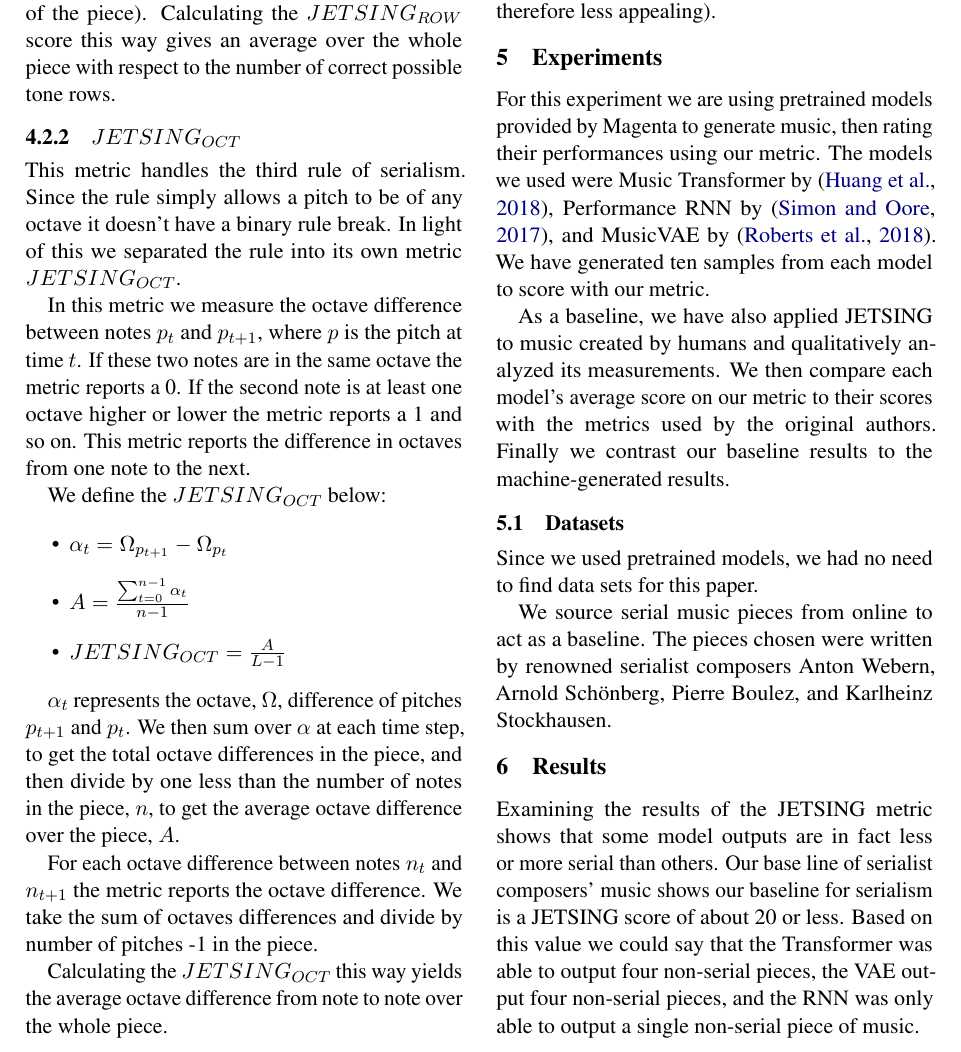
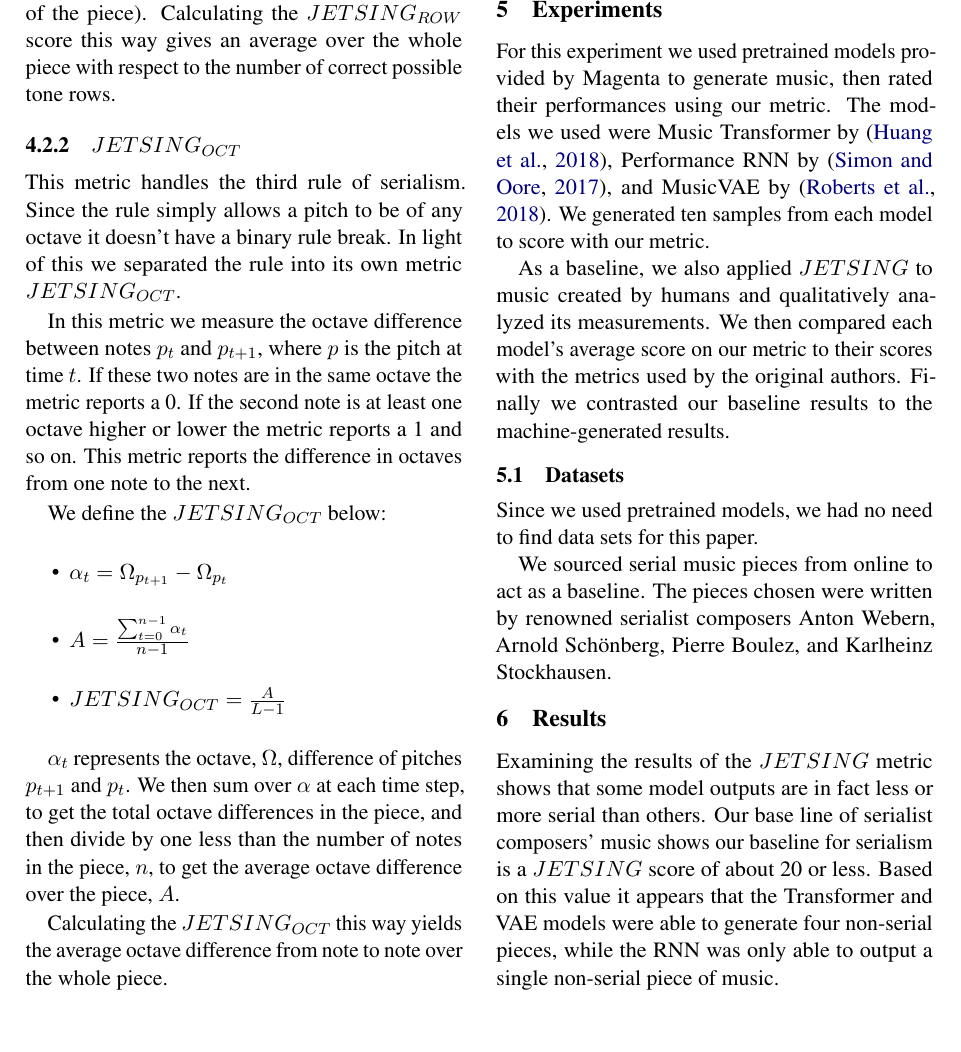
Before and after one commit to TaylorKNoah/NLP-Group-Project-Repo, a LaTeX paper (paper/jetsing.tex): part of page 3 of 5, cut so that both start at the same text. The pictures show the PDF file paper/jetsing.pdf that the author committed with the source.

Commit message:
correct spelling

```diff
--- a/paper/jetsing.tex
+++ b/paper/jetsing.tex
@@ -206,9 +206,6 @@ $\alpha_t$ represents the octave, $\Omega$, difference of pitches $p_{t+1}$ and
 We then sum over $\alpha$ at each time step, to get the total octave differences in the piece,
 and then divide by one less than the number of notes in the piece, $n$, to get the average octave difference over the piece, $A$.
 
-For each octave difference between notes $n_t$ and $n_{t+1}$ the metric reports the octave difference.
-We take the sum of octaves differences and divide by number of pitches -1 in the piece.
-
 Calculating the $JETSING_{OCT}$ this way yields the average octave difference from note to note over the whole piece.
 
 \subsubsection{$JETSING$}
@@ -223,26 +220,26 @@ Lower $JETSING_{ROW}$ scores and higher $JETSING_{OCT}$ scores will make $JETSIN
 A high $JETSING$ score indicates a good quality piece, while a lower score indicates it is more serial (and therefore less appealing).
 
 \section{Experiments}
-For this experiment we are using pretrained models provided by Magenta to generate music, then rating their performances using our metric.
+For this experiment we used pretrained models provided by Magenta to generate music, then rated their performances using our metric.
 The models we used were Music Transformer by \cite{huang2018music}, Performance RNN by \cite{performance-rnn-2017}, and MusicVAE by \cite{musicVAE}.
-We have generated ten samples from each model to score with our metric.
+We generated ten samples from each model to score with our metric.
 
-As a baseline, we have also applied JETSING to music created by humans and qualitatively analyzed its measurements.
-We then compare each model's average score on our metric to their scores with the metrics used by the original authors.
-Finally we contrast our baseline results to the machine-generated results.
+As a baseline, we also applied $JETSING$ to music created by humans and qualitatively analyzed its measurements.
+We then compared each model's average score on our metric to their scores with the metrics used by the original authors.
+Finally we contrasted our baseline results to the machine-generated results.
 
 \subsection{Datasets}
 Since we used pretrained models, we had no need to find data sets for this paper.
 
-We source serial music pieces from online to act as a baseline.
+We sourced serial music pieces from online to act as a baseline.
 The pieces chosen were written by renowned serialist composers Anton Webern, Arnold Schönberg, Pierre Boulez, and  Karlheinz Stockhausen.
 
 \section{Results}
 
-Examining the results of the JETSING metric shows that some model outputs are in fact less or more serial than others.
-Our base line of serialist composers' music shows our baseline for serialism is a JETSING score of about 20 or less.
-Based on this value we could say that the Transformer was able to output four non-serial pieces, the VAE output four non-serial pieces,
-and the RNN was only able to output a single non-serial piece of music.
+Examining the results of the $JETSING$ metric shows that some model outputs are in fact less or more serial than others.
+Our base line of serialist composers' music shows our baseline for serialism is a $JETSING$ score of about 20 or less.
+Based on this value it appears that the Transformer and VAE models were able to generate four non-serial pieces,
+while the RNN was only able to output a single non-serial piece of music.
 
 \begin{table}
     \centering
```
Also changed, not shown: paper/jetsing.pdf, paper/jetsing.tex (14 more changed lines).
